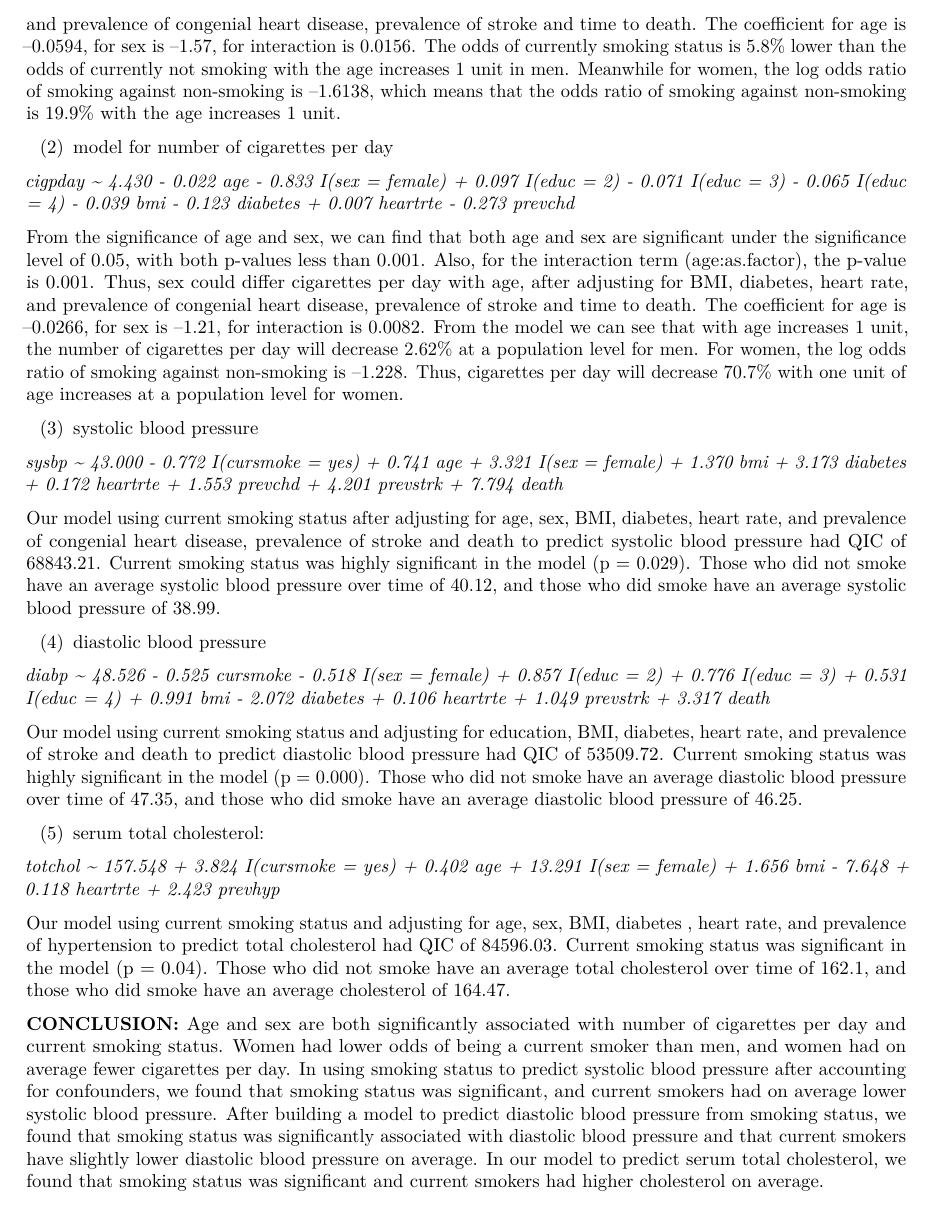
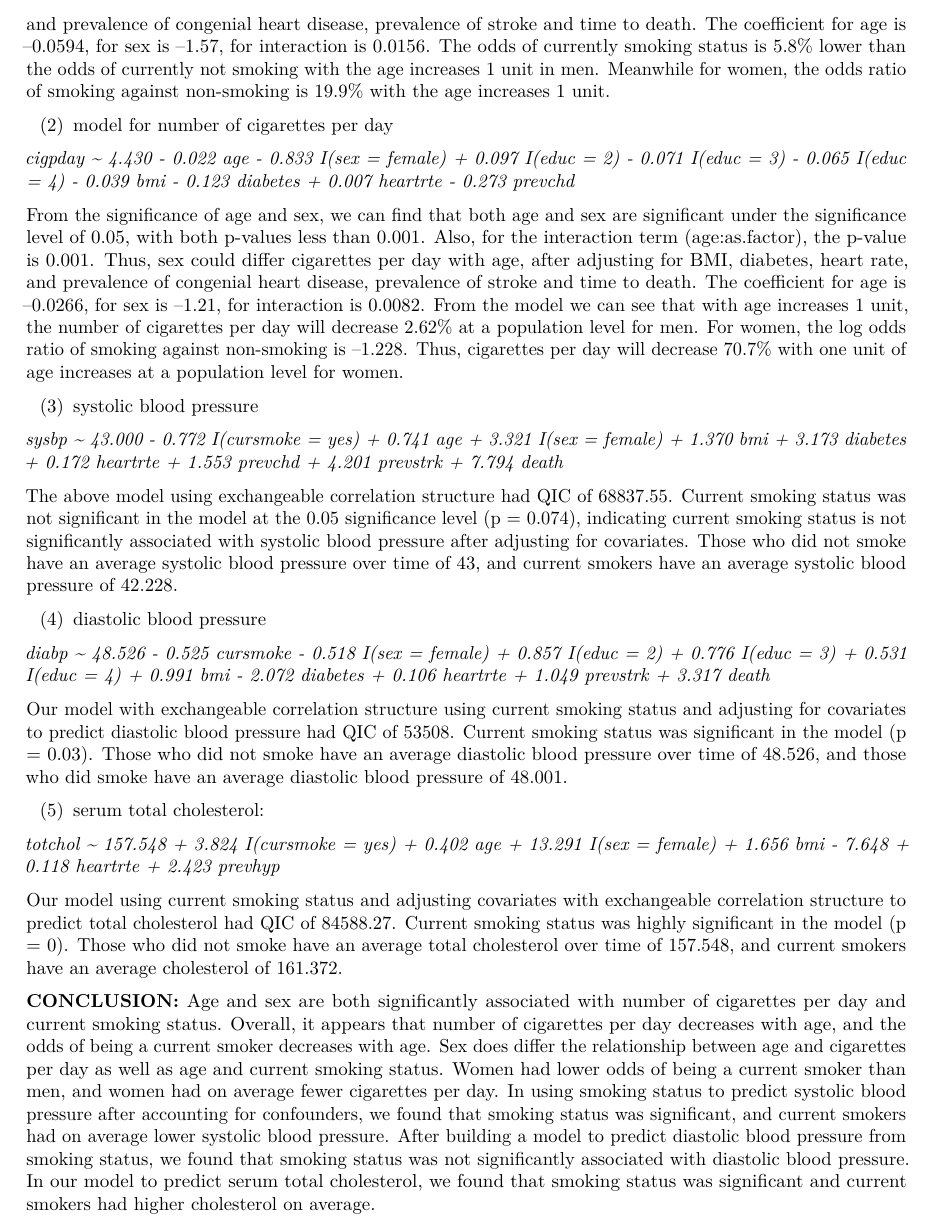
Before and after one commit to k-maciejewski/LDA_final, an R Markdown document (LDA_final_project.Rmd): part of page 2 of 17, cut so that both start at the same text. The pictures show the output file LDA_final_project.pdf that the author committed with the source.

Commit message:
Updated final 3 models, added to conclusion

```diff
--- a/LDA_final_project.Rmd
+++ b/LDA_final_project.Rmd
@@ -46,7 +46,7 @@ Among subjects at first observation, age ranged from 32 to 70 years, with a mean
 (Note: education 1 = 0-11 years;
 2 = High School Diploma; GED 3=Some College, Vocational School; 4=College (BS, BA) degree or more)
 
-From the significance of age and sex, we can find that both age and sex are significant under the significance level of 0.05, with both p-values less than 0.001. Also, for the interaction term (age:as.factor), the p-value is also significant. Thus, sex could differ this relationship, after adjusting for BMI, diabetes, heart rate, and prevalence of congenial heart disease, prevalence of stroke and time to death. The coefficient for age is –0.0594, for sex is –1.57, for interaction is 0.0156. The odds of currently smoking status is 5.8% lower than the odds of currently not smoking with the age increases 1 unit in men. Meanwhile for women, the log odds ratio of smoking against non-smoking is –1.6138, which means that the odds ratio of smoking against non-smoking is 19.9% with the age increases 1 unit.
+From the significance of age and sex, we can find that both age and sex are significant under the significance level of 0.05, with both p-values less than 0.001. Also, for the interaction term (age:as.factor), the p-value is also significant. Thus, sex could differ this relationship, after adjusting for BMI, diabetes, heart rate, and prevalence of congenial heart disease, prevalence of stroke and time to death. The coefficient for age is –0.0594, for sex is –1.57, for interaction is 0.0156. The odds of currently smoking status is 5.8% lower than the odds of currently not smoking with the age increases 1 unit in men. Meanwhile for women, the odds ratio of smoking against non-smoking is 19.9% with the age increases 1 unit.
 
 (2) model for number of cigarettes per day
 
@@ -58,22 +58,22 @@ From the significance of age and sex, we can find that both age and sex are sign
 
 *sysbp ~ 43.000 - 0.772 I(cursmoke = yes) + 0.741 age + 3.321 I(sex = female)  + 1.370 bmi + 3.173 diabetes + 0.172 heartrte + 1.553 prevchd + 4.201 prevstrk + 7.794 death*
 
-Our model using current smoking status after adjusting for age, sex, BMI, diabetes, heart rate, and prevalence of congenial heart disease, prevalence of stroke and death to predict systolic blood pressure had QIC of 68843.21. Current smoking status was highly significant in the model (p = 0.029). Those who did not smoke have an average systolic blood pressure over time of 40.12, and those who did smoke have an average systolic blood pressure of 38.99.
+The above model using exchangeable correlation structure had QIC of 68837.55. Current smoking status was not significant in the model at the 0.05 significance level (p = 0.074), indicating current smoking status is not significantly associated with systolic blood pressure after adjusting for covariates. Those who did not smoke have an average systolic blood pressure over time of 43, and current smokers have an average systolic blood pressure of 42.228.
 
 (4) diastolic blood pressure
 
 *diabp ~ 48.526 - 0.525 cursmoke  - 0.518 I(sex = female) + 0.857 I(educ = 2) + 0.776 I(educ = 3) + 0.531 I(educ = 4)  + 0.991 bmi - 2.072 diabetes + 0.106 heartrte + 1.049 prevstrk + 3.317 death*
 
-Our model using current smoking status and adjusting for education, BMI, diabetes, heart rate, and prevalence of stroke and death to predict diastolic blood pressure had QIC of 53509.72. Current smoking status was highly significant in the model (p = 0.000). Those who did not smoke have an average diastolic blood pressure over time of 47.35, and those who did smoke have an average diastolic blood pressure of 46.25.
+Our model with exchangeable correlation structure using current smoking status and adjusting for covariates to predict diastolic blood pressure had QIC of 53508. Current smoking status was significant in the model (p = 0.03). Those who did not smoke have an average diastolic blood pressure over time of 48.526, and those who did smoke have an average diastolic blood pressure of 48.001.
 
 (5) serum total cholesterol:
 
 *totchol ~ 157.548 + 3.824 I(cursmoke = yes) + 0.402 age + 13.291 I(sex = female)  + 1.656 bmi - 7.648 + 0.118 heartrte  + 2.423 prevhyp*
 
-Our model using current smoking status and adjusting for age, sex, BMI, diabetes , heart rate, and prevalence of hypertension to predict total cholesterol had QIC of 84596.03. Current smoking status was significant in the model (p = 0.04). Those who did not smoke have an average total cholesterol over time of 162.1, and those who did smoke have an average cholesterol of 164.47.
+Our model using current smoking status and adjusting covariates with exchangeable correlation structure to predict total cholesterol had QIC of 84588.27. Current smoking status was highly significant in the model (p = 0). Those who did not smoke have an average total cholesterol over time of 157.548, and current smokers have an average cholesterol of 161.372.
 
 **CONCLUSION:**
-Age and sex are both significantly associated with number of cigarettes per day and current smoking status. Women had lower odds of being a current smoker than men, and women had on average fewer cigarettes per day. In using smoking status to predict systolic blood pressure after accounting for confounders, we found that smoking status was significant, and current smokers had on average lower systolic blood pressure. After building a model to predict diastolic blood pressure from smoking status, we found that smoking status was significantly associated with diastolic blood pressure and that current smokers have slightly lower diastolic blood pressure on average. In our model to predict serum total cholesterol, we found that smoking status was significant and current smokers had higher cholesterol on average.
+Age and sex are both significantly associated with number of cigarettes per day and current smoking status. Overall, it appears that number of cigarettes per day decreases with age, and the odds of being a current smoker decreases with age. Sex does differ the relationship between age and cigarettes per day as well as age and current smoking status. Women had lower odds of being a current smoker than men, and women had on average fewer cigarettes per day. In using smoking status to predict systolic blood pressure after accounting for confounders, we found that smoking status was significant, and current smokers had on average lower systolic blood pressure. After building a model to predict diastolic blood pressure from smoking status, we found that smoking status was not significantly associated with diastolic blood pressure. In our model to predict serum total cholesterol, we found that smoking status was significant and current smokers had higher cholesterol on average.
 
 \newpage
 
```
Also changed, not shown: LDA_final_project.pdf.
